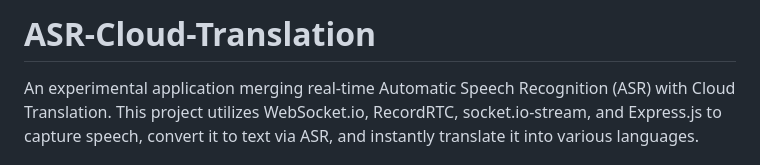
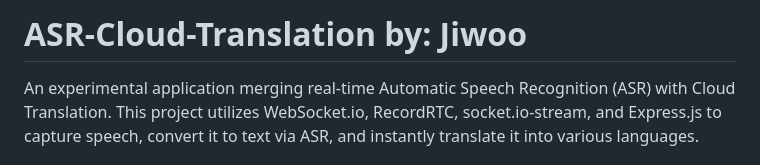
Before and after one commit to J-i-w-o-o/ASR-Cloud-Translation, a Markdown page: README.md, the part around the change. Drawn GitHub-style.

```diff
--- a/README.md
+++ b/README.md
@@ -1,4 +1,4 @@
-# ASR-Cloud-Translation
+# ASR-Cloud-Translation by: Jiwoo
 
 An experimental application merging real-time Automatic Speech Recognition (ASR) with Cloud Translation. This project utilizes WebSocket.io, RecordRTC, socket.io-stream, and Express.js to capture speech, convert it to text via ASR, and instantly translate it into various languages.
 
```
